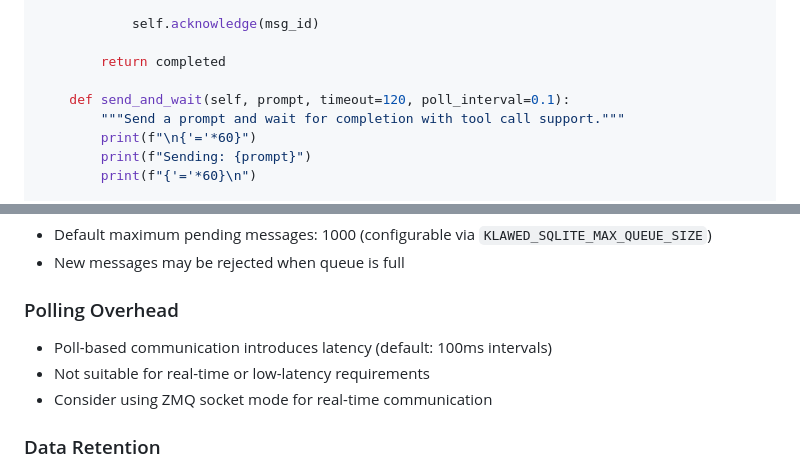
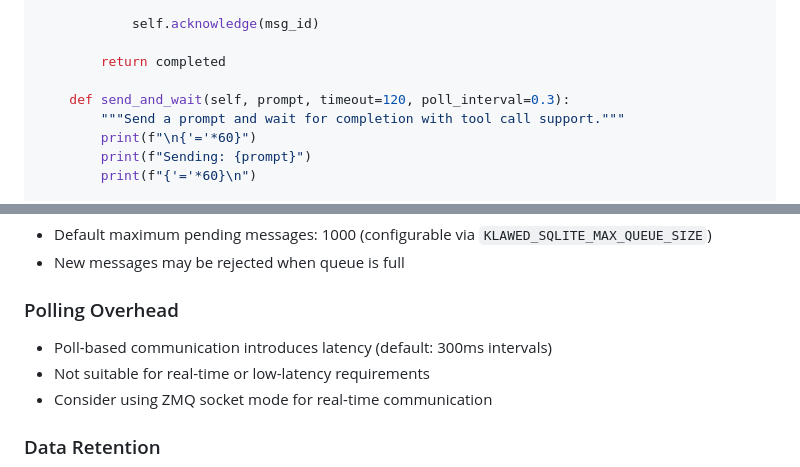
Before and after one commit to nmnduy/klawed, a Markdown page: docs/sqlite-queue.md, 2 parts joined by grey strips. Drawn GitHub-style.

```diff
--- a/docs/sqlite-queue.md
+++ b/docs/sqlite-queue.md
@@ -636,7 +636,7 @@ class KlawedSQLiteClient:
 
         return completed
 
-    def send_and_wait(self, prompt, timeout=120, poll_interval=0.1):
+    def send_and_wait(self, prompt, timeout=120, poll_interval=0.3):
         """Send a prompt and wait for completion with tool call support."""
         print(f"\n{'='*60}")
         print(f"Sending: {prompt}")
@@ -772,7 +772,7 @@ if __name__ == "__main__":
 - New messages may be rejected when queue is full
 
 ### Polling Overhead
-- Poll-based communication introduces latency (default: 100ms intervals)
+- Poll-based communication introduces latency (default: 300ms intervals)
 - Not suitable for real-time or low-latency requirements
 - Consider using ZMQ socket mode for real-time communication
 
```
Also changed, not shown: other parts of docs/sqlite-queue.md (+3 -3 lines).
